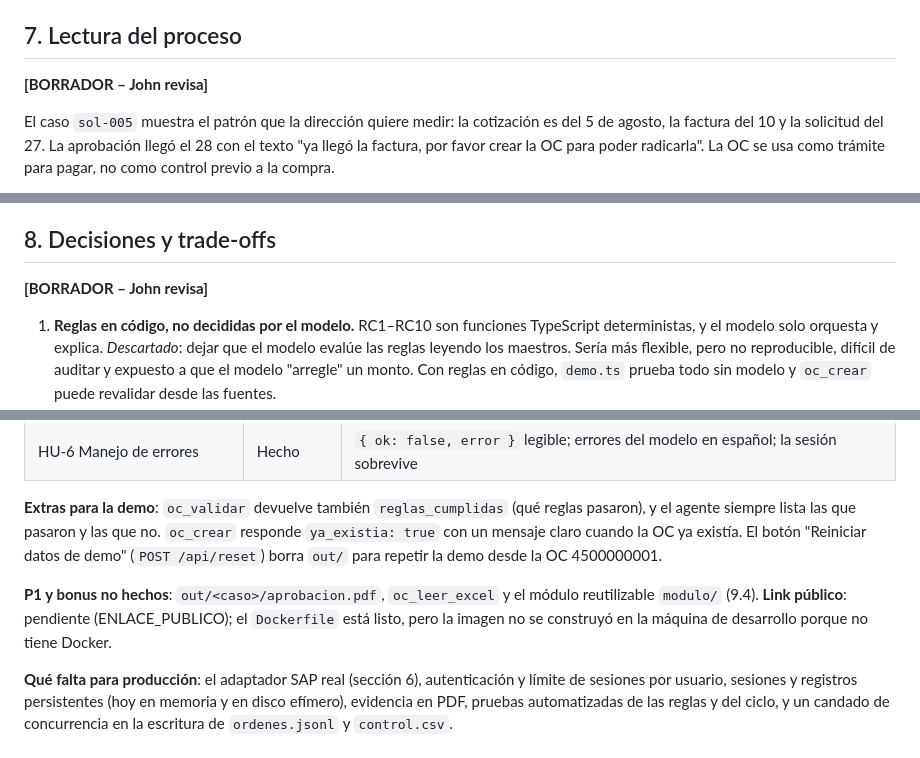
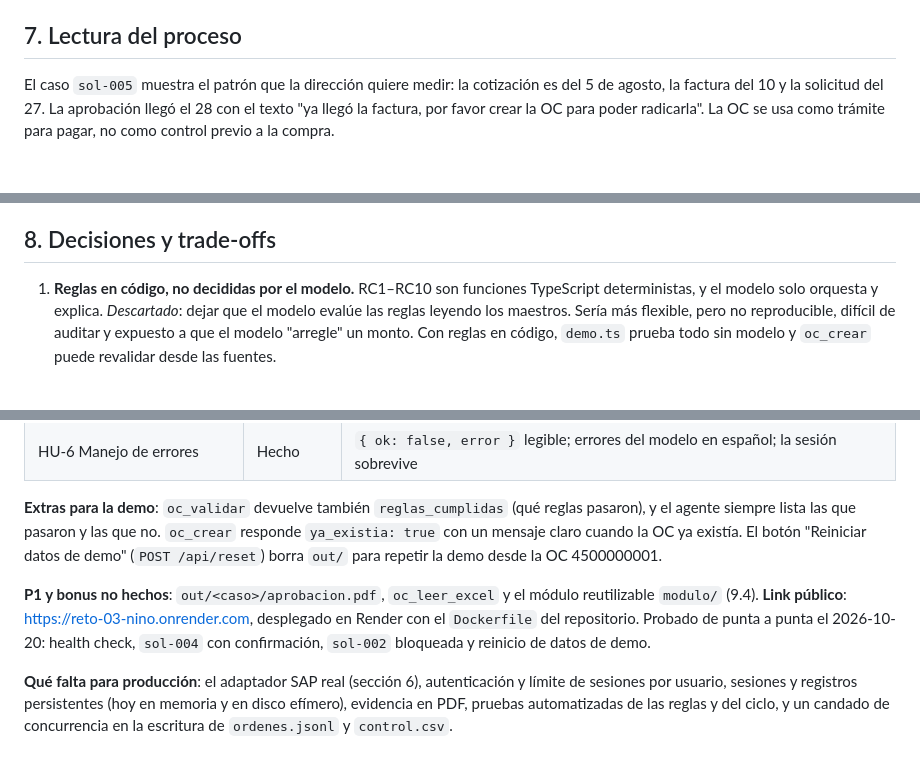
Before and after one commit to johnninoc/reto-03-nino, a Markdown page: SOLUCION.md, 3 parts joined by grey strips. GitHub-like rendering; blank space fills up the shorter version.

```diff
--- a/SOLUCION.md
+++ b/SOLUCION.md
@@ -106,8 +106,6 @@ La analista administrativa digita a mano en SAP cada orden de compra y verifica
 
 ## 7. Lectura del proceso
 
-**[BORRADOR – John revisa]**
-
 El caso `sol-005` muestra el patrón que la dirección quiere medir: la cotización es del 5 de agosto, la factura del 10 y la solicitud del 27. La aprobación llegó el 28 con el texto "ya llegó la factura, por favor crear la OC para poder radicarla". La OC se usa como trámite para pagar, no como control previo a la compra.
 
 Qué le diría a la dirección:
@@ -117,8 +115,6 @@ Qué le diría a la dirección:
 - **Decisión pendiente** (fuera del alcance del reto): si después de la transición las OC retroactivas se toleran con marca o se rechazan.
 
 ## 8. Decisiones y trade-offs
-
-**[BORRADOR – John revisa]**
 
 1. **Reglas en código, no decididas por el modelo.** RC1–RC10 son funciones TypeScript deterministas, y el modelo solo orquesta y explica. *Descartado*: dejar que el modelo evalúe las reglas leyendo los maestros. Sería más flexible, pero no reproducible, difícil de auditar y expuesto a que el modelo "arregle" un monto. Con reglas en código, `demo.ts` prueba todo sin modelo y `oc_crear` puede revalidar desde las fuentes.
 2. **Haiku en vez de Sonnet.** *Descartado*: `claude-sonnet-5-5`, unas 20 veces más caro por token. Como las reglas están en código, la tarea del modelo es acotada, y Haiku la cumplió en las pruebas. Si en producción aparecen errores de orquestación, se cambia con la variable `MODEL`, sin tocar código.
@@ -150,7 +146,7 @@ El detalle está en `SUPUESTOS.md`, una línea por supuesto. Los principales:
 
 **Extras para la demo**: `oc_validar` devuelve también `reglas_cumplidas` (qué reglas pasaron), y el agente siempre lista las que pasaron y las que no. `oc_crear` responde `ya_existia: true` con un mensaje claro cuando la OC ya existía. El botón "Reiniciar datos de demo" (`POST /api/reset`) borra `out/` para repetir la demo desde la OC 4500000001.
 
-**P1 y bonus no hechos**: `out/<caso>/aprobacion.pdf`, `oc_leer_excel` y el módulo reutilizable `modulo/` (9.4). **Link público**: pendiente (ENLACE_PUBLICO); el `Dockerfile` está listo, pero la imagen no se construyó en la máquina de desarrollo porque no tiene Docker.
+**P1 y bonus no hechos**: `out/<caso>/aprobacion.pdf`, `oc_leer_excel` y el módulo reutilizable `modulo/` (9.4). **Link público**: https://reto-03-nino.onrender.com, desplegado en Render con el `Dockerfile` del repositorio. Probado de punta a punta el 2026-10-20: health check, `sol-004` con confirmación, `sol-002` bloqueada y reinicio de datos de demo.
 
 **Qué falta para producción**: el adaptador SAP real (sección 6), autenticación y límite de sesiones por usuario, sesiones y registros persistentes (hoy en memoria y en disco efímero), evidencia en PDF, pruebas automatizadas de las reglas y del ciclo, y un candado de concurrencia en la escritura de `ordenes.jsonl` y `control.csv`.
 
```
Also changed, not shown: README.md (+4 -2 lines).
